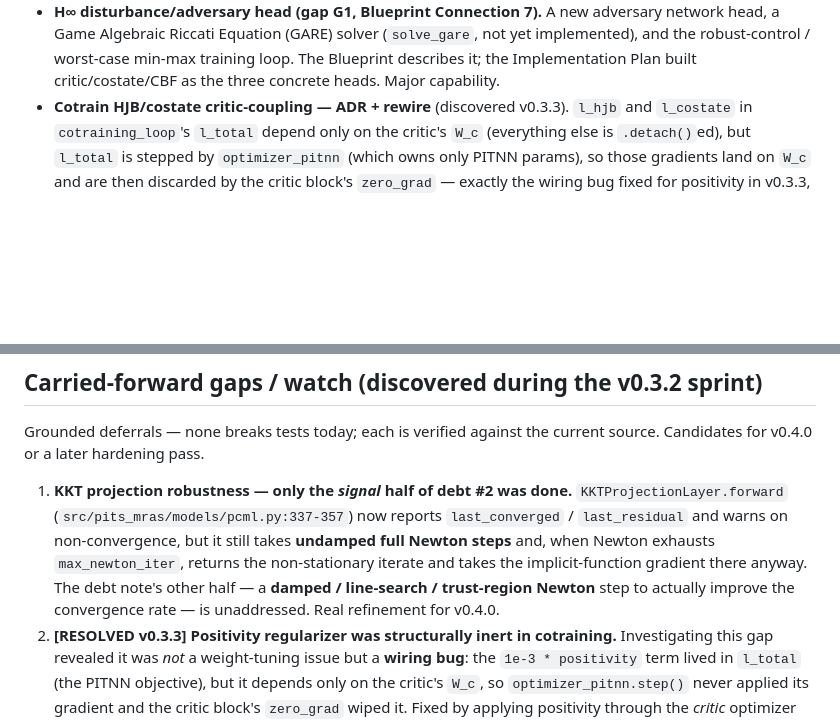
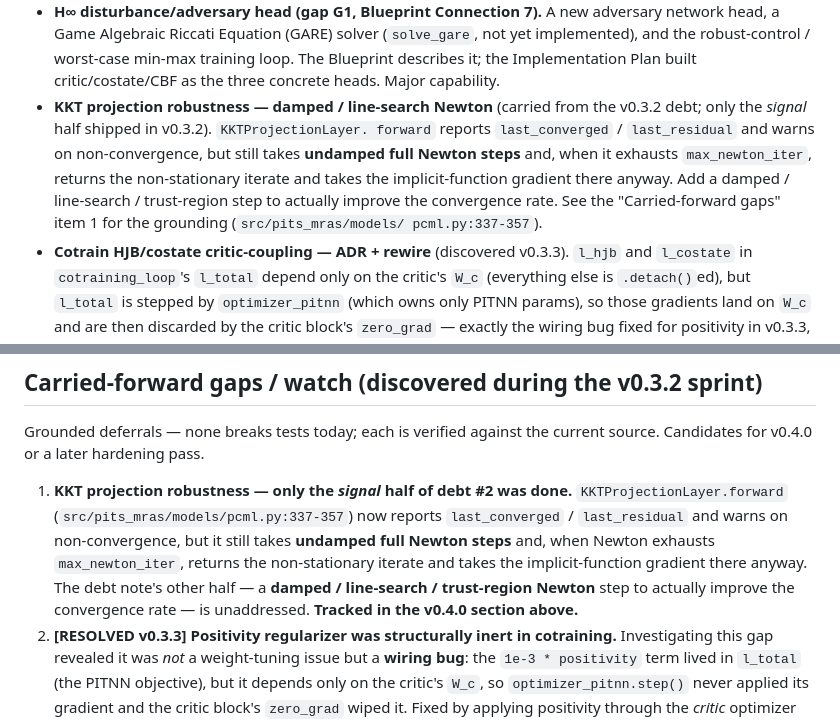
Before and after one commit to danielsimonjr/PITS-MRAS, a Markdown page: todo.md, 2 parts joined by grey strips. Drawn GitHub-style; blank space fills up the shorter version.

Commit message:
docs(todo): promote KKT damped-Newton refinement into the v0.4.0 list
Gap #1 (KKT projection robustness) was described as a v0.4.0 refinement but
lived only in the carried-forward section, not the v0.4.0 scope list. Added it
as a v0.4.0 bullet and cross-referenced the carried-forward grounding so the two
stay in sync. (Gap #4, example-test warmup, stays a watch item by design.)

Co-Authored-By: Claude Opus 4.8 (1M context) <noreply@anthropic.com>

```diff
--- a/todo.md
+++ b/todo.md
@@ -154,6 +154,15 @@ synced; CHANGELOG `[0.3.2]`; tagged `v0.3.2`.
   (`solve_gare`, not yet implemented), and the robust-control / worst-case
   min-max training loop. The Blueprint describes it; the Implementation Plan
   built critic/costate/CBF as the three concrete heads. Major capability.
+- **KKT projection robustness — damped / line-search Newton** (carried from the
+  v0.3.2 debt; only the *signal* half shipped in v0.3.2). `KKTProjectionLayer.
+  forward` reports `last_converged` / `last_residual` and warns on
+  non-convergence, but still takes **undamped full Newton steps** and, when it
+  exhausts `max_newton_iter`, returns the non-stationary iterate and takes the
+  implicit-function gradient there anyway. Add a damped / line-search /
+  trust-region step to actually improve the convergence rate. See the
+  "Carried-forward gaps" item 1 for the grounding (`src/pits_mras/models/
+  pcml.py:337-357`).
 - **Cotrain HJB/costate critic-coupling — ADR + rewire** (discovered v0.3.3).
   `l_hjb` and `l_costate` in `cotraining_loop`'s `l_total` depend only on the
   critic's `W_c` (everything else is `.detach()`ed), but `l_total` is stepped by
@@ -184,7 +193,7 @@ current source. Candidates for v0.4.0 or a later hardening pass.
    `max_newton_iter`, returns the non-stationary iterate and takes the
    implicit-function gradient there anyway. The debt note's other half — a
    **damped / line-search / trust-region Newton** step to actually improve the
-   convergence rate — is unaddressed. Real refinement for v0.4.0.
+   convergence rate — is unaddressed. **Tracked in the v0.4.0 section above.**
 2. **[RESOLVED v0.3.3] Positivity regularizer was structurally inert in
    cotraining.** Investigating this gap revealed it was *not* a weight-tuning
    issue but a **wiring bug**: the `1e-3 * positivity` term lived in `l_total`
```
